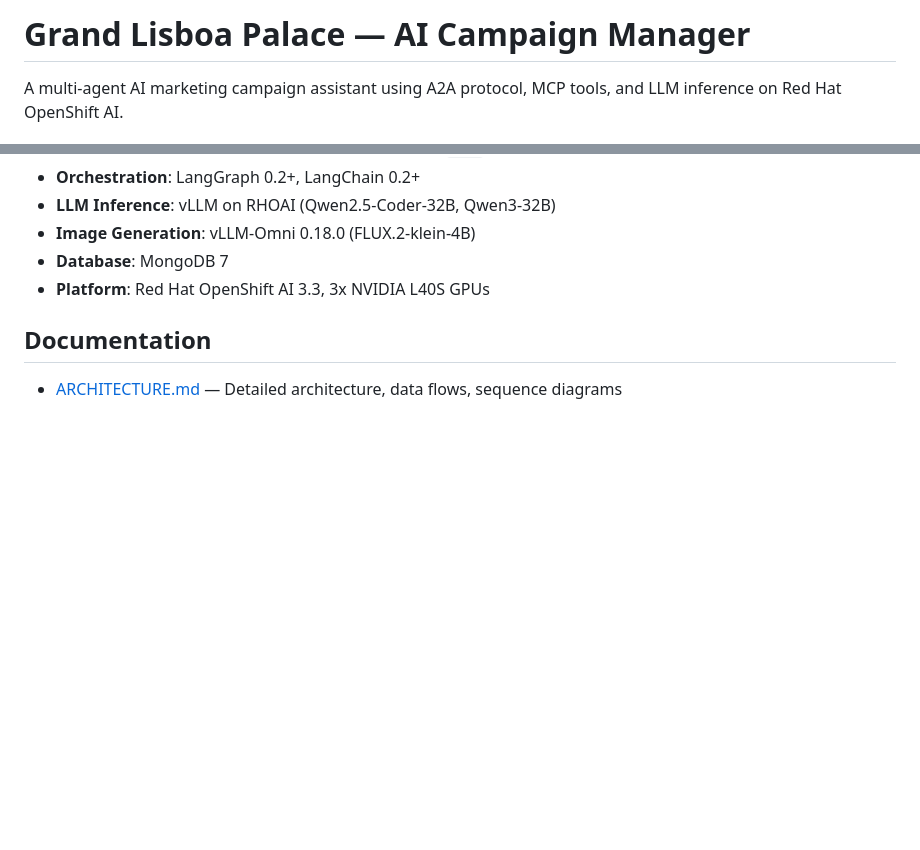
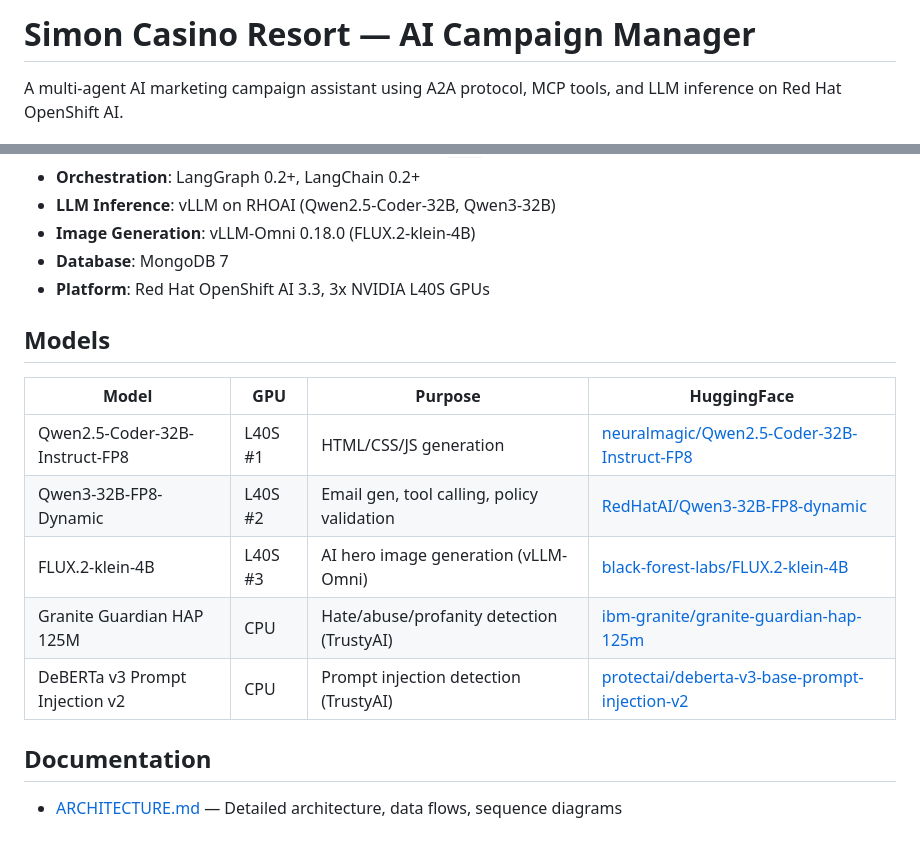
Before and after one commit to gymnatics/Marketing-Assistant-Demo, a Markdown page: README.md, 2 parts joined by grey strips. Drawn GitHub-style; blank space fills up the shorter version.

Commit message:
docs: add HuggingFace model links to README, fix branding

```diff
--- a/README.md
+++ b/README.md
@@ -1,4 +1,4 @@
-# Grand Lisboa Palace — AI Campaign Manager
+# Simon Casino Resort — AI Campaign Manager
 
 A multi-agent AI marketing campaign assistant using A2A protocol, MCP tools, and LLM inference on Red Hat OpenShift AI.
 
@@ -116,6 +116,16 @@ oc apply -f k8s/imagegen/serving-runtime.yaml
 - **Database**: MongoDB 7
 - **Platform**: Red Hat OpenShift AI 3.3, 3x NVIDIA L40S GPUs
 
+## Models
+
+| Model | GPU | Purpose | HuggingFace |
+|-------|-----|---------|-------------|
+| Qwen2.5-Coder-32B-Instruct-FP8 | L40S #1 | HTML/CSS/JS generation | [neuralmagic/Qwen2.5-Coder-32B-Instruct-FP8](https://huggingface.co/neuralmagic/Qwen2.5-Coder-32B-Instruct-FP8) |
+| Qwen3-32B-FP8-Dynamic | L40S #2 | Email gen, tool calling, policy validation | [RedHatAI/Qwen3-32B-FP8-dynamic](https://huggingface.co/RedHatAI/Qwen3-32B-FP8-dynamic) |
+| FLUX.2-klein-4B | L40S #3 | AI hero image generation (vLLM-Omni) | [black-forest-labs/FLUX.2-klein-4B](https://huggingface.co/black-forest-labs/FLUX.2-klein-4B) |
+| Granite Guardian HAP 125M | CPU | Hate/abuse/profanity detection (TrustyAI) | [ibm-granite/granite-guardian-hap-125m](https://huggingface.co/ibm-granite/granite-guardian-hap-125m) |
+| DeBERTa v3 Prompt Injection v2 | CPU | Prompt injection detection (TrustyAI) | [protectai/deberta-v3-base-prompt-injection-v2](https://huggingface.co/protectai/deberta-v3-base-prompt-injection-v2) |
+
 ## Documentation
 
 - [ARCHITECTURE.md](ARCHITECTURE.md) — Detailed architecture, data flows, sequence diagrams
```
